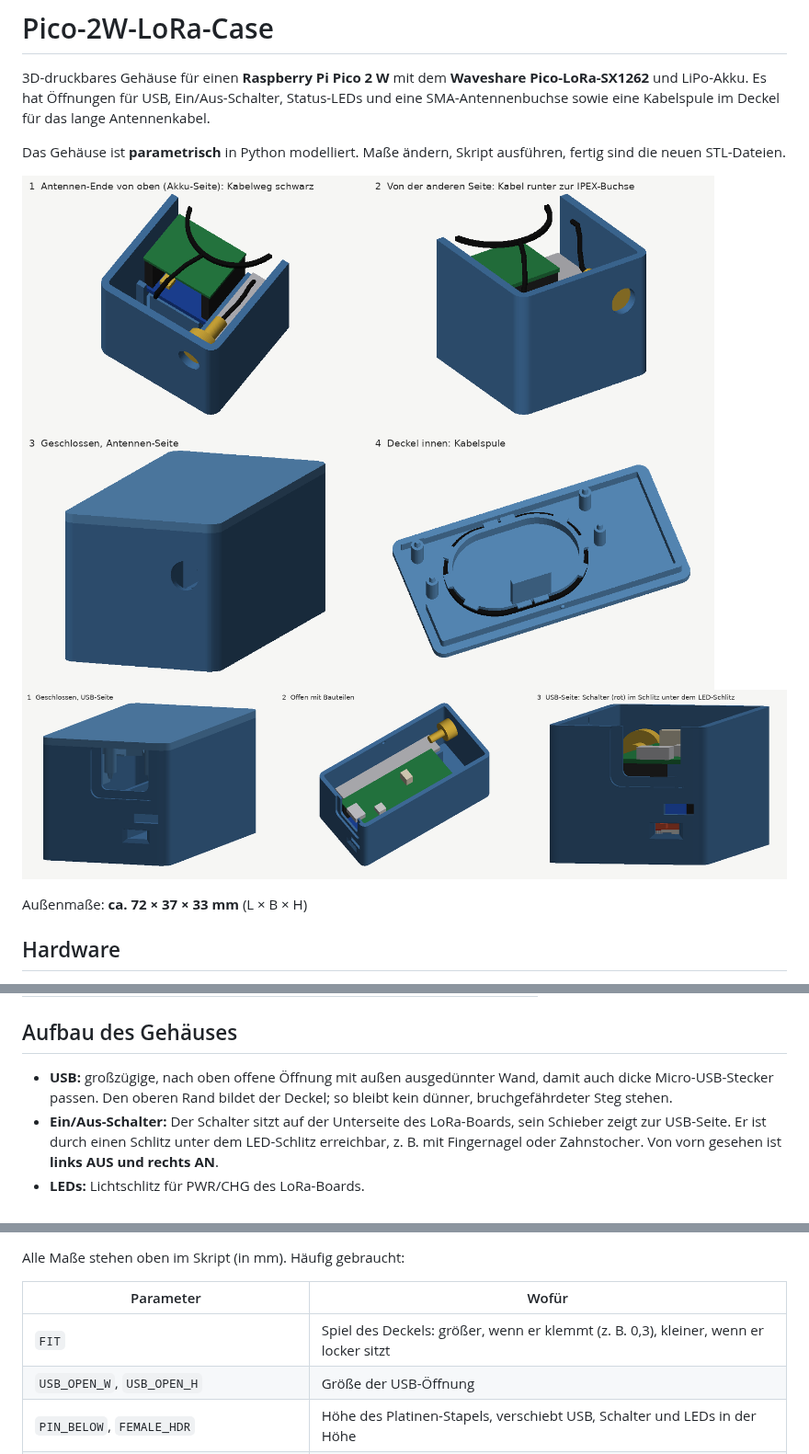
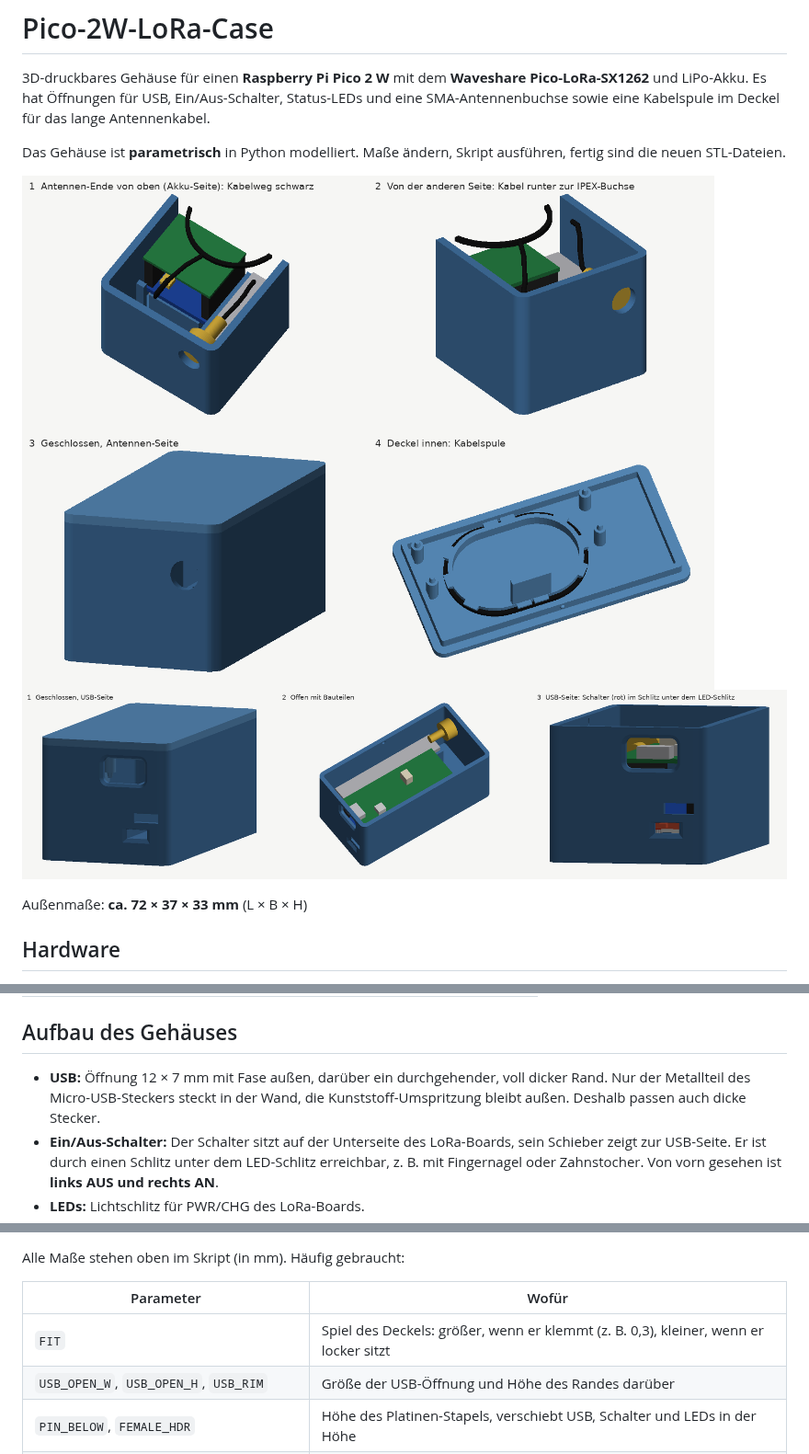
Before and after one commit to Obi-Wahn/Pico-2W-LoRa-Case, a Markdown page: README.md, 3 parts joined by grey strips. Shown at 92% size. Rendered like a GitHub page; pictures changed too: bilder/usb_seite.png, bilder/vorschau.png.

```diff
--- a/README.md
+++ b/README.md
@@ -29,7 +29,7 @@ Außenmaße: **ca. 72 × 37 × 33 mm** (L × B × H)
 
 ## Aufbau des Gehäuses
 
-- **USB:** großzügige, nach oben offene Öffnung mit außen ausgedünnter Wand, damit auch dicke Micro-USB-Stecker passen. Den oberen Rand bildet der Deckel; so bleibt kein dünner, bruchgefährdeter Steg stehen.
+- **USB:** Öffnung 12 × 7 mm mit Fase außen, darüber ein durchgehender, voll dicker Rand. Nur der Metallteil des Micro-USB-Steckers steckt in der Wand, die Kunststoff-Umspritzung bleibt außen. Deshalb passen auch dicke Stecker.
 - **Ein/Aus-Schalter:** Der Schalter sitzt auf der Unterseite des LoRa-Boards, sein Schieber zeigt zur USB-Seite. Er ist durch einen Schlitz unter dem LED-Schlitz erreichbar, z. B. mit Fingernagel oder Zahnstocher. Von vorn gesehen ist **links AUS und rechts AN**.
 - **LEDs:** Lichtschlitz für PWR/CHG des LoRa-Boards.
 - **Akku:** steht hochkant im eigenen Fach auf der Pin-40-Seite, wohin auch der Akkustecker zeigt. Ein Steg im Deckel hält ihn unten.
@@ -81,7 +81,7 @@ Alle Maße stehen oben im Skript (in mm). Häufig gebraucht:
 | Parameter | Wofür |
 |---|---|
 | `FIT` | Spiel des Deckels: größer, wenn er klemmt (z. B. 0,3), kleiner, wenn er locker sitzt |
-| `USB_OPEN_W`, `USB_OPEN_H` | Größe der USB-Öffnung |
+| `USB_OPEN_W`, `USB_OPEN_H`, `USB_RIM` | Größe der USB-Öffnung und Höhe des Randes darüber |
 | `PIN_BELOW`, `FEMALE_HDR` | Höhe des Platinen-Stapels, verschiebt USB, Schalter und LEDs in der Höhe |
 | `SW_SLIDER_OFF`, `SW_SLOT_DOWN`, `SW_SLOT_UP` | Lage des Schalter-Schlitzes |
 | `BAT_L`, `BAT_W`, `BAT_T`, `BAT_CLR` | Akkumaße und Spiel im Akkufach |
```
Also changed, not shown: 3 other files.
